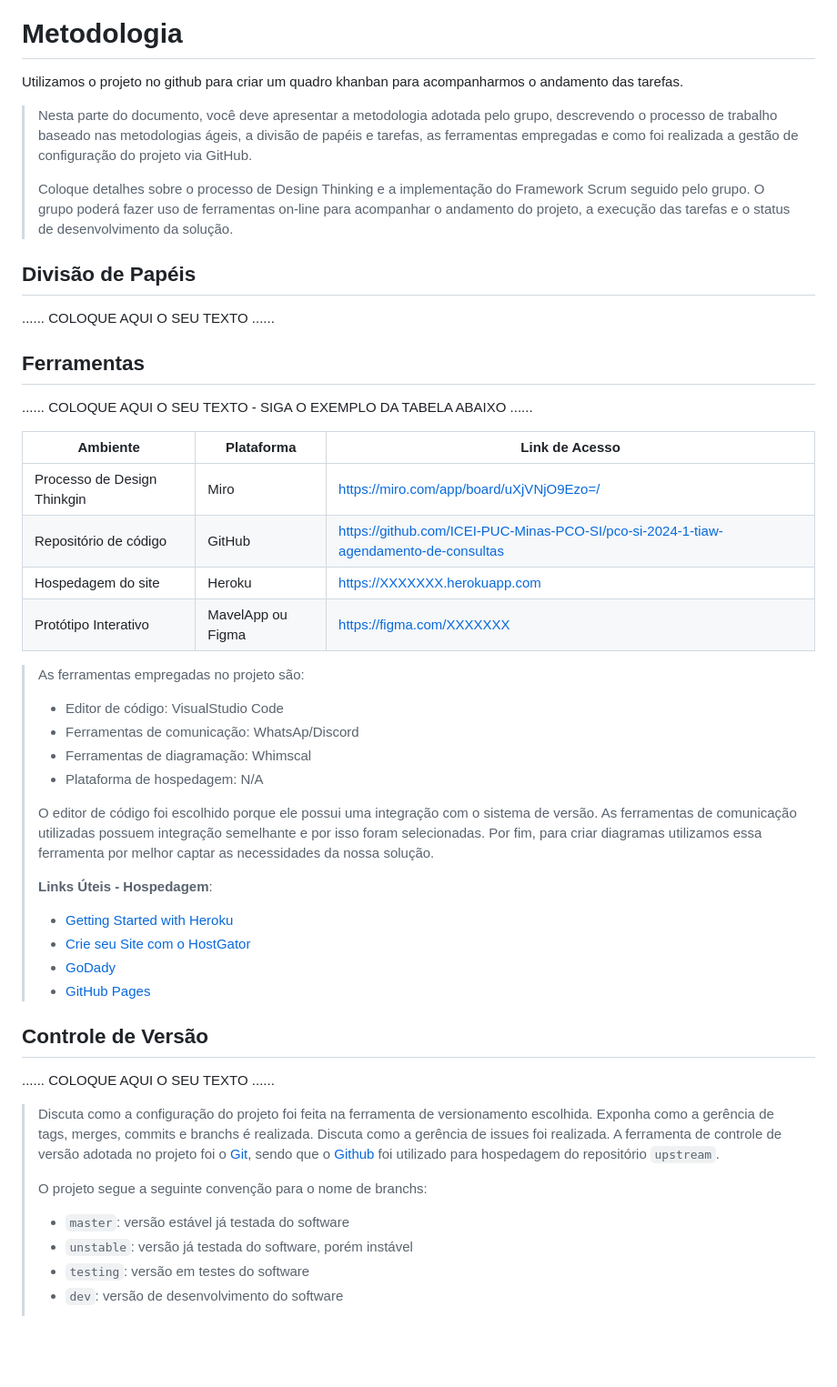
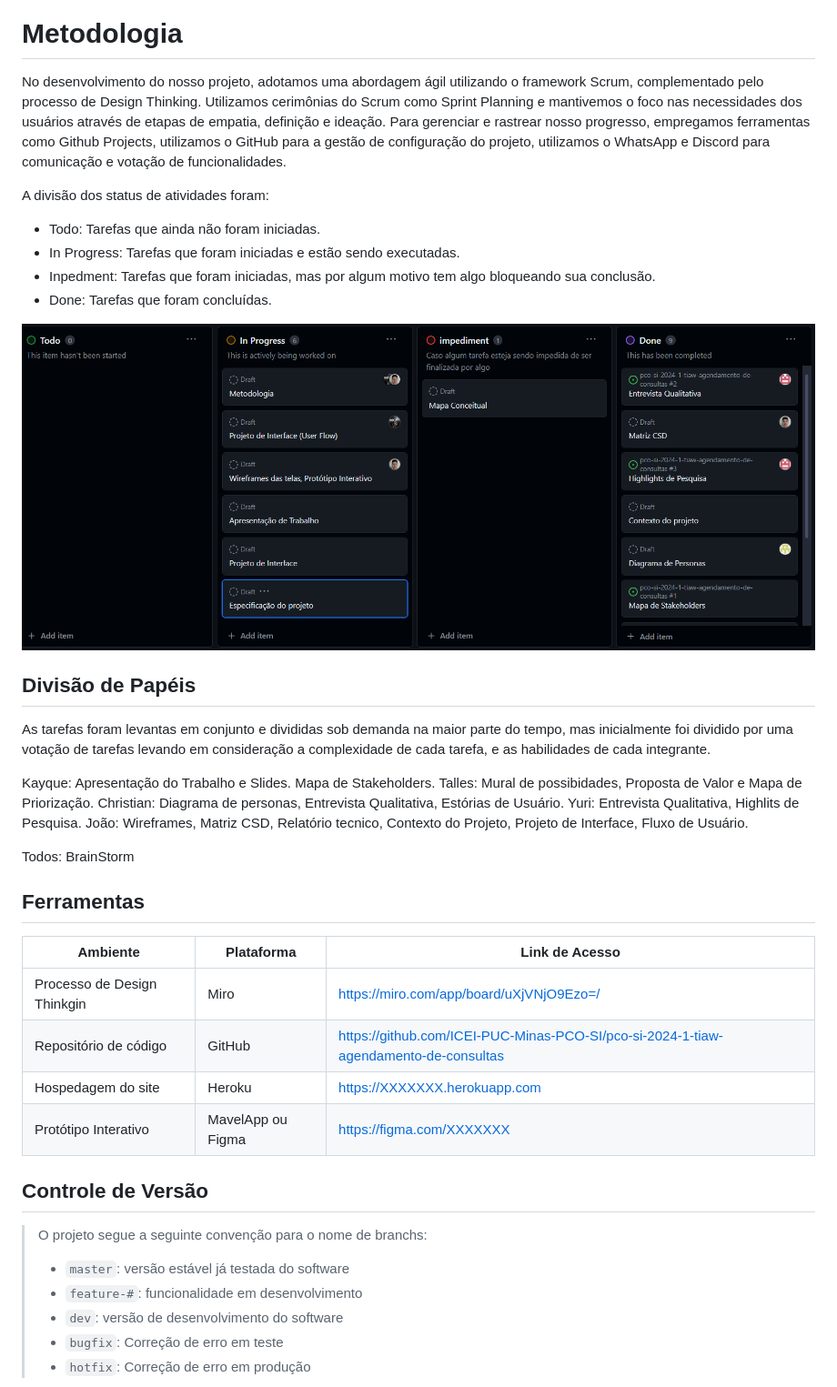
Before and after one commit to ICEI-PUC-Minas-PCO-SI/pco-si-2024-1-tiaw-agendamento-de-consultas, a Markdown page: docs/02 - relatório técnico/Relatorio Tecnico.md, the part around the change printed below. Shown: that part at 91% size. Rendered like a GitHub page; pictures changed too: docs/02 - relatório técnico/images/khanban.png (added); blank space fills up the shorter version.

Commit message:
Metodologia, Divisão de Tarefas e Controle de versão

```diff
--- a/docs/02 - relatório técnico/Relatorio Tecnico.md
+++ b/docs/02 - relatório técnico/Relatorio Tecnico.md
@@ -353,30 +353,35 @@ Usuário seleciona o tipo de atendimento que vai continuar.
 
 # Metodologia
 
-Utilizamos o projeto no github para criar um quadro khanban para acompanharmos o andamento das tarefas.
+No desenvolvimento do nosso projeto, adotamos uma abordagem ágil utilizando o framework Scrum, complementado pelo processo de Design Thinking. Utilizamos cerimônias do Scrum como Sprint Planning e mantivemos o foco nas necessidades dos usuários através de etapas de empatia, definição e ideação. Para gerenciar e rastrear nosso progresso, empregamos ferramentas como Github Projects, utilizamos o GitHub para a gestão de configuração do projeto, utilizamos o WhatsApp e Discord para comunicação e votação de funcionalidades.
 
-> Nesta parte do documento, você deve apresentar a metodologia
-> adotada pelo grupo, descrevendo o processo de trabalho baseado nas metodologias ágeis,
-> a divisão de papéis e tarefas, as ferramentas empregadas e como foi realizada a
-> gestão de configuração do projeto via GitHub.
->
-> Coloque detalhes sobre o processo de Design Thinking e a implementação do Framework Scrum seguido
-> pelo grupo. O grupo poderá fazer uso de ferramentas on-line para acompanhar
-> o andamento do projeto, a execução das tarefas e o status de desenvolvimento
-> da solução.
->
+A divisão dos status de atividades foram:
+
+  - Todo: Tarefas que ainda não foram iniciadas.
+  - In Progress: Tarefas que foram iniciadas e estão sendo executadas.
+  - Inpedment: Tarefas que foram iniciadas, mas por algum motivo tem algo bloqueando sua conclusão.
+  - Done: Tarefas que foram concluídas.
+
+![khanban](./images/khanban.png)
 
 <div style="page-break-before: always"></div>
 
 ## Divisão de Papéis
 
-......  COLOQUE AQUI O SEU TEXTO ......
+As tarefas foram levantas em conjunto e divididas sob demanda na maior parte do tempo, mas inicialmente foi dividido por uma votação de tarefas levando em consideração a complexidade de cada tarefa, e as habilidades de cada integrante.
+
+Kayque: Apresentação do Trabalho e Slides. Mapa de Stakeholders.
+Talles: Mural de possibidades, Proposta de Valor e Mapa de Priorização.
+Christian: Diagrama de personas, Entrevista Qualitativa, Estórias de Usuário.
+Yuri: Entrevista Qualitativa, Highlits de Pesquisa.
+João: Wireframes, Matriz CSD, Relatório tecnico, Contexto do Projeto, Projeto de Interface, Fluxo de Usuário.
+
+Todos: BrainStorm
 
 <div style="page-break-before: always"></div>
 
 ## Ferramentas
 
-......  COLOQUE AQUI O SEU TEXTO - SIGA O EXEMPLO DA TABELA ABAIXO  ......
 
 | Ambiente  | Plataforma              |Link de Acesso |
 |-----------|-------------------------|---------------|
@@ -385,45 +390,17 @@ Utilizamos o projeto no github para criar um quadro khanban para acompanharmos o
 |Hospedagem do site | Heroku |  <https://XXXXXXX.herokuapp.com> |
 |Protótipo Interativo | MavelApp ou Figma | <https://figma.com/XXXXXXX> |
 
->
-> As ferramentas empregadas no projeto são:
->
-> - Editor de código: VisualStudio Code
-> - Ferramentas de comunicação: WhatsAp/Discord
-> - Ferramentas de diagramação: Whimscal
-> - Plataforma de hospedagem: N/A
->
-> O editor de código foi escolhido porque ele possui uma integração com o
-> sistema de versão. As ferramentas de comunicação utilizadas possuem
-> integração semelhante e por isso foram selecionadas. Por fim, para criar
-> diagramas utilizamos essa ferramenta por melhor captar as
-> necessidades da nossa solução.
->
-> **Links Úteis - Hospedagem**:
->
-> - [Getting Started with Heroku](https://devcenter.heroku.com/start)
-> - [Crie seu Site com o HostGator](https://www.hostgator.com.br/como-publicar-seu-site)
-> - [GoDady](https://br.godaddy.com/how-to)
-> - [GitHub Pages](https://pages.github.com/)
 
 <div style="page-break-before: always"></div>
 
 ## Controle de Versão
 
-......  COLOQUE AQUI O SEU TEXTO ......
-
-> Discuta como a configuração do projeto foi feita na ferramenta de
-> versionamento escolhida. Exponha como a gerência de tags, merges,
-> commits e branchs é realizada. Discuta como a gerência de issues foi
-> realizada.
-> A ferramenta de controle de versão adotada no projeto foi o
-> [Git](https://git-scm.com/), sendo que o [Github](https://github.com)
-> foi utilizado para hospedagem do repositório `upstream`.
 >
 > O projeto segue a seguinte convenção para o nome de branchs:
 >
 > - `master`: versão estável já testada do software
-> - `unstable`: versão já testada do software, porém instável
-> - `testing`: versão em testes do software
+> - `feature-#`: funcionalidade em desenvolvimento
 > - `dev`: versão de desenvolvimento do software
+> - `bugfix`: Correção de erro em teste
+> - `hotfix`: Correção de erro em produção
 >
```
Also changed, not shown: other parts of docs/02 - relatório técnico/Relatorio Tecnico.md (+18 -16 lines).
